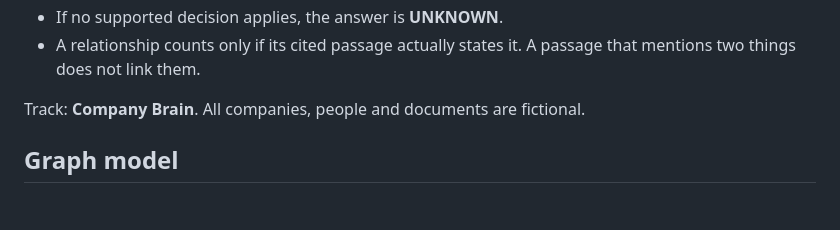
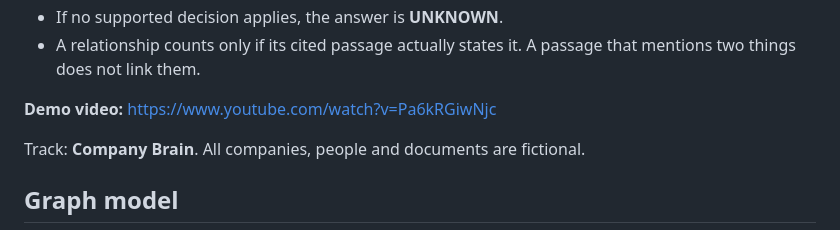
Before and after one commit to avinashnegi1999/decisiontrail, a Markdown page: README.md, the part around the change. Rendered like a GitHub page; blank space fills up the shorter version.

Commit message:
README: demo video link

```diff
--- a/README.md
+++ b/README.md
@@ -12,6 +12,8 @@ A new engineer reads the architecture page: Harbor exports customer data in real
 - If two equally authoritative decisions both apply, the answer is **CONFLICT**. No tie-breaker is invented.
 - If no supported decision applies, the answer is **UNKNOWN**.
 - A relationship counts only if its cited passage actually states it. A passage that mentions two things does not link them.
+
+**Demo video:** https://www.youtube.com/watch?v=Pa6kRGiwNjc
 
 Track: **Company Brain**. All companies, people and documents are fictional.
 
```
